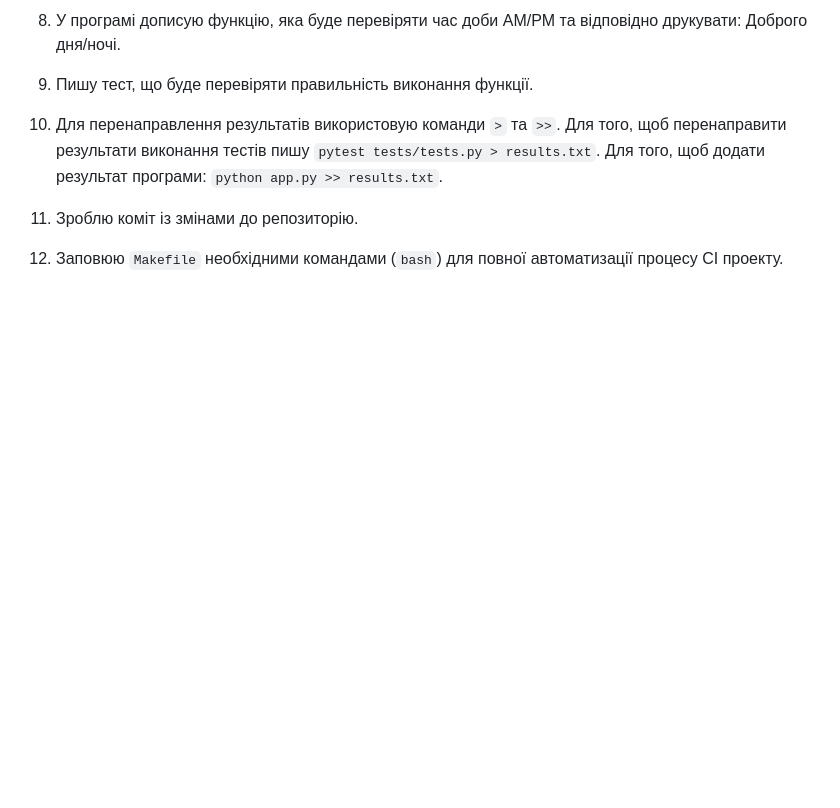
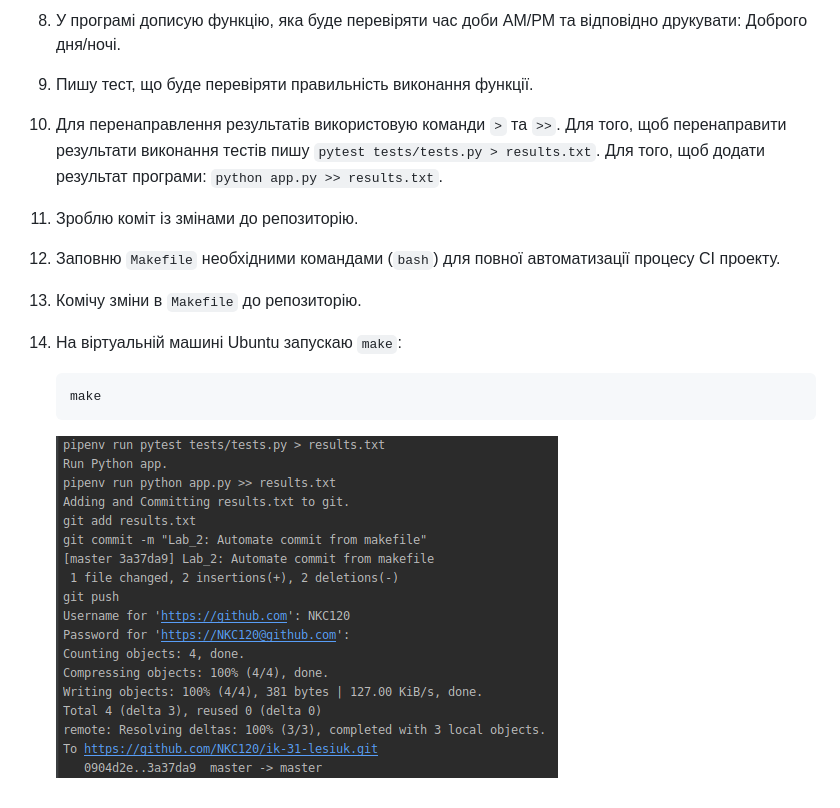
Before and after one commit to NKC120/ik-31-lesiuk, a Markdown page: lab2/README.md, the part around the change. Drawn GitHub-style; pictures changed too: lab2/img/3.png (added); blank space fills up the shorter version.

Commit message:
Lab2: Update README.md

````diff
--- a/lab2/README.md
+++ b/lab2/README.md
@@ -39,4 +39,10 @@
 9. Пишу тест, що буде перевіряти правильність виконання функції.
 10. Для перенаправлення результатів використовую команди `>` та `>>`. Для того, щоб перенаправити результати виконання тестів пишу `pytest tests/tests.py > results.txt`. Для того, щоб додати результат програми: `python app.py >> results.txt`.
 11. Зроблю коміт із змінами до репозиторію.
-12. Заповюю `Makefile` необхідними командами (`bash`) для повної автоматизації процесу СІ проекту.
+12. Заповню `Makefile` необхідними командами (`bash`) для повної автоматизації процесу СІ проекту.
+13. Комічу зміни в `Makefile` до репозиторію.
+14. На віртуальній машині Ubuntu запускаю `make`:
+    ```
+    make
+    ```
+    ![image](img/3.png)
````
